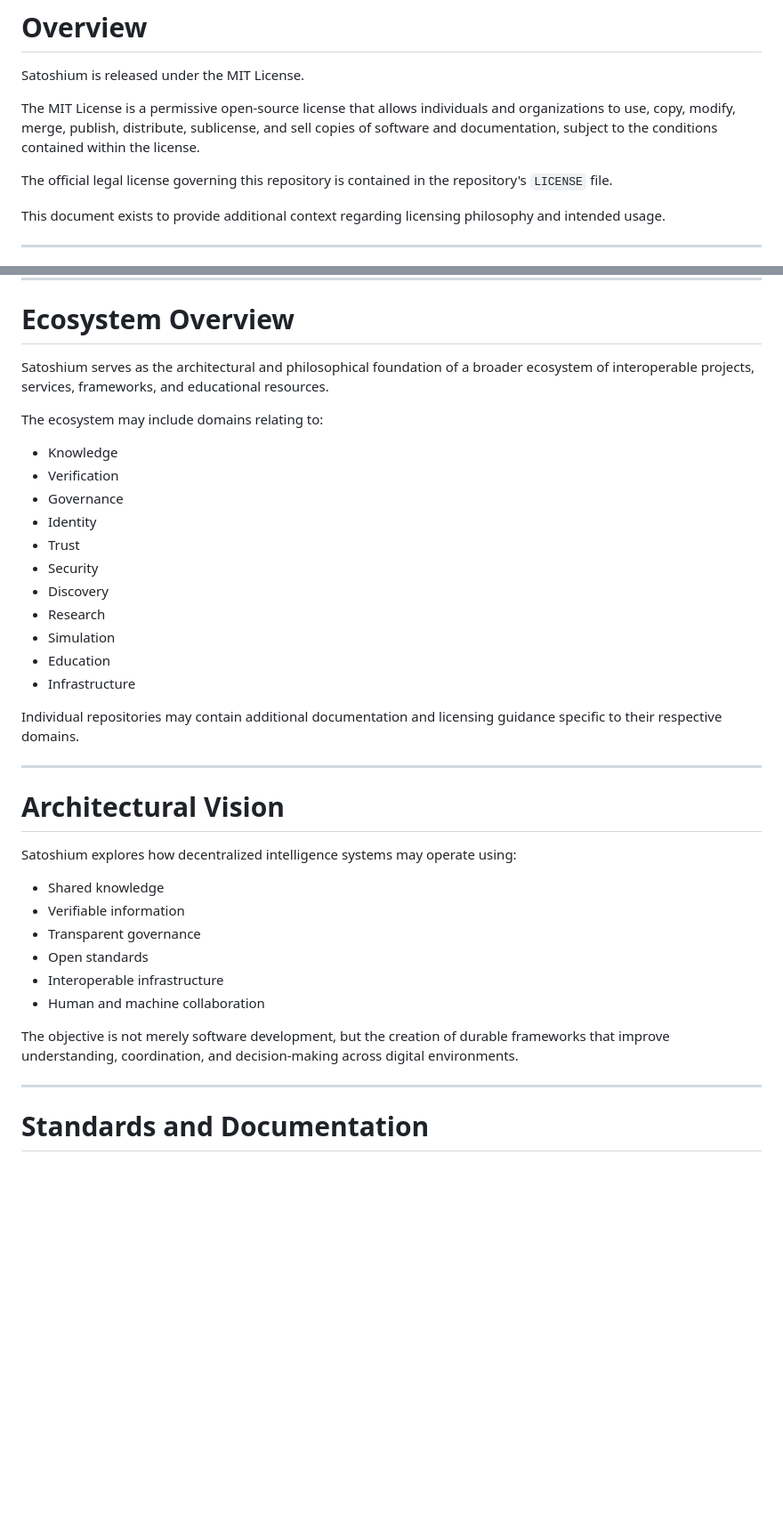
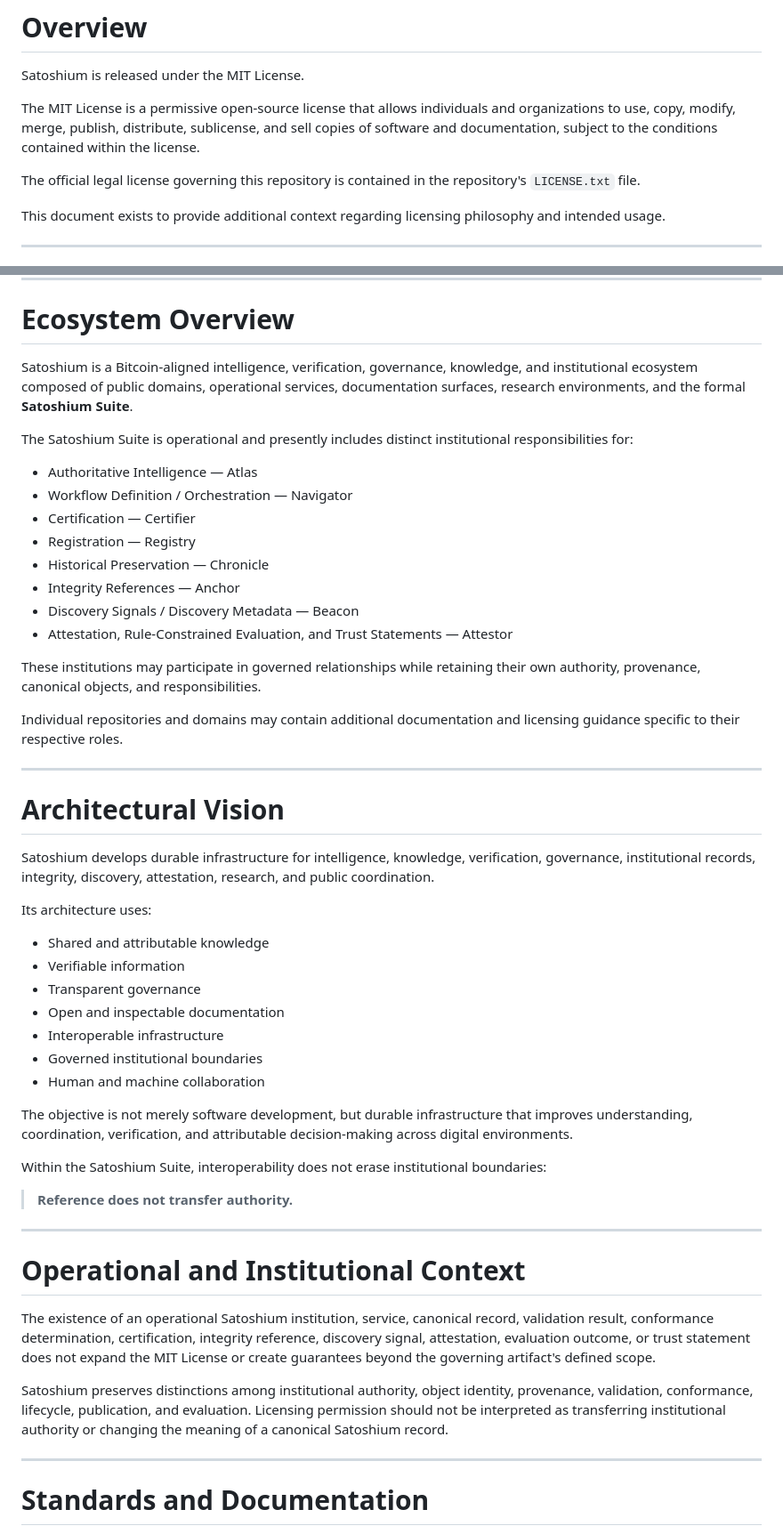
Before and after one commit to SatoshiumAI/satoshium-ai, a Markdown page: LICENSE.md, 2 parts joined by grey strips. Shown at 89% size. Drawn GitHub-style; blank space fills up the shorter version.

```diff
--- a/LICENSE.md
+++ b/LICENSE.md
@@ -14,7 +14,7 @@ Satoshium is released under the MIT License.
 
 The MIT License is a permissive open-source license that allows individuals and organizations to use, copy, modify, merge, publish, distribute, sublicense, and sell copies of software and documentation, subject to the conditions contained within the license.
 
-The official legal license governing this repository is contained in the repository's `LICENSE` file.
+The official legal license governing this repository is contained in the repository's `LICENSE.txt` file.
 
 This document exists to provide additional context regarding licensing philosophy and intended usage.
 
@@ -67,38 +67,52 @@ Attribution helps preserve project history, contributor recognition, and ecosyst
 
 # Ecosystem Overview
 
-Satoshium serves as the architectural and philosophical foundation of a broader ecosystem of interoperable projects, services, frameworks, and educational resources.
+Satoshium is a Bitcoin-aligned intelligence, verification, governance, knowledge, and institutional ecosystem composed of public domains, operational services, documentation surfaces, research environments, and the formal **Satoshium Suite**.
 
-The ecosystem may include domains relating to:
+The Satoshium Suite is operational and presently includes distinct institutional responsibilities for:
 
-* Knowledge
-* Verification
-* Governance
-* Identity
-* Trust
-* Security
-* Discovery
-* Research
-* Simulation
-* Education
-* Infrastructure
+* Authoritative Intelligence — Atlas
+* Workflow Definition / Orchestration — Navigator
+* Certification — Certifier
+* Registration — Registry
+* Historical Preservation — Chronicle
+* Integrity References — Anchor
+* Discovery Signals / Discovery Metadata — Beacon
+* Attestation, Rule-Constrained Evaluation, and Trust Statements — Attestor
 
-Individual repositories may contain additional documentation and licensing guidance specific to their respective domains.
+These institutions may participate in governed relationships while retaining their own authority, provenance, canonical objects, and responsibilities.
+
+Individual repositories and domains may contain additional documentation and licensing guidance specific to their respective roles.
 
 ---
 
 # Architectural Vision
 
-Satoshium explores how decentralized intelligence systems may operate using:
+Satoshium develops durable infrastructure for intelligence, knowledge, verification, governance, institutional records, integrity, discovery, attestation, research, and public coordination.
 
-* Shared knowledge
+Its architecture uses:
+
+* Shared and attributable knowledge
 * Verifiable information
 * Transparent governance
-* Open standards
+* Open and inspectable documentation
 * Interoperable infrastructure
+* Governed institutional boundaries
 * Human and machine collaboration
 
-The objective is not merely software development, but the creation of durable frameworks that improve understanding, coordination, and decision-making across digital environments.
+The objective is not merely software development, but durable infrastructure that improves understanding, coordination, verification, and attributable decision-making across digital environments.
+
+Within the Satoshium Suite, interoperability does not erase institutional boundaries:
+
+> **Reference does not transfer authority.**
+
+---
+
+# Operational and Institutional Context
+
+The existence of an operational Satoshium institution, service, canonical record, validation result, conformance determination, certification, integrity reference, discovery signal, attestation, evaluation outcome, or trust statement does not expand the MIT License or create guarantees beyond the governing artifact's defined scope.
+
+Satoshium preserves distinctions among institutional authority, object identity, provenance, validation, conformance, lifecycle, publication, and evaluation. Licensing permission should not be interpreted as transferring institutional authority or changing the meaning of a canonical Satoshium record.
 
 ---
 
```
Also changed, not shown: other parts of LICENSE.md (+24 -17 lines).
